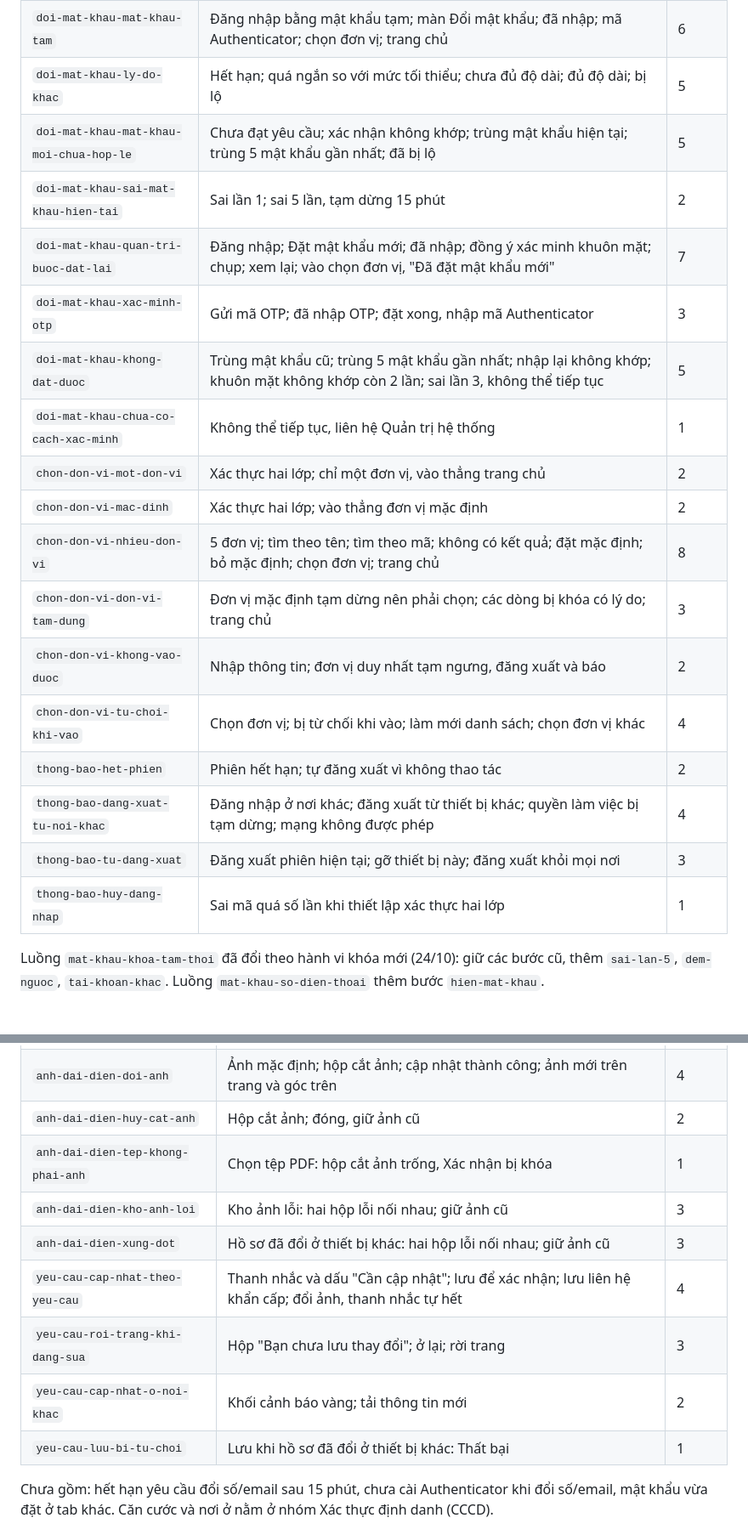
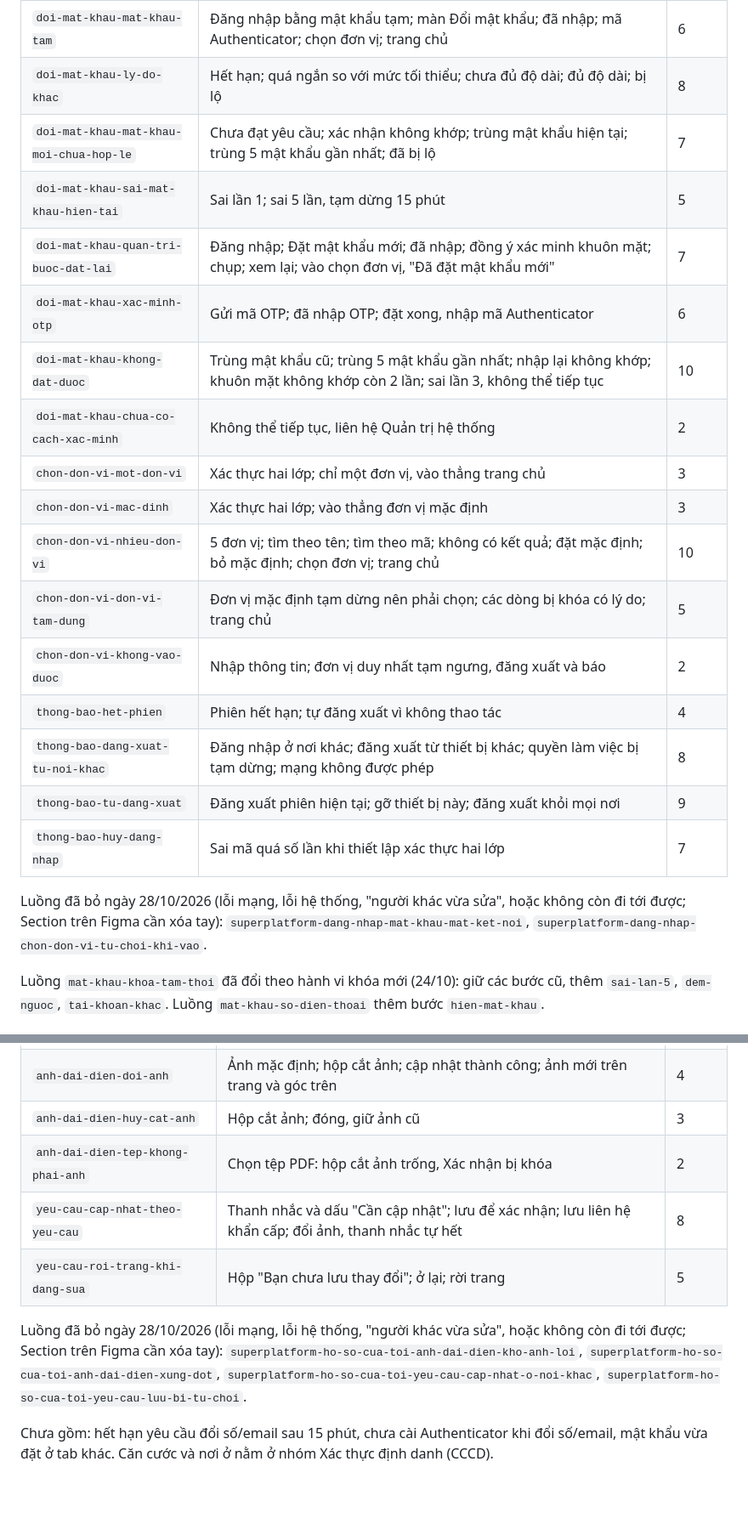
Before and after one commit to duypp2509/figma-plugin, a Markdown page: README.md, 2 parts joined by grey strips. Shown at 85% size. GitHub-like rendering; blank space fills up the shorter version.

```diff
--- a/README.md
+++ b/README.md
@@ -522,22 +544,23 @@ Helper chung: `superplatform-login.ts` (`loginFlow`, `mock.on(...)` để đổi
 | `mfa-thiet-lap` | Đăng nhập; bắt buộc thiết lập; chọn kênh OTP; nhập OTP; quét QR; nhập sai mã; nhập đúng; lưu 10 mã dự phòng; chọn đơn vị | 9 |
 | `doi-mat-khau-mat-khau-tam` | Đăng nhập bằng mật khẩu tạm; màn Đổi mật khẩu; đã nhập; mã Authenticator; chọn đơn vị; trang chủ | 6 |
-| `doi-mat-khau-ly-do-khac` | Hết hạn; quá ngắn so với mức tối thiểu; chưa đủ độ dài; đủ độ dài; bị lộ | 5 |
-| `doi-mat-khau-mat-khau-moi-chua-hop-le` | Chưa đạt yêu cầu; xác nhận không khớp; trùng mật khẩu hiện tại; trùng 5 mật khẩu gần nhất; đã bị lộ | 5 |
-| `doi-mat-khau-sai-mat-khau-hien-tai` | Sai lần 1; sai 5 lần, tạm dừng 15 phút | 2 |
+| `doi-mat-khau-ly-do-khac` | Hết hạn; quá ngắn so với mức tối thiểu; chưa đủ độ dài; đủ độ dài; bị lộ | 8 |
+| `doi-mat-khau-mat-khau-moi-chua-hop-le` | Chưa đạt yêu cầu; xác nhận không khớp; trùng mật khẩu hiện tại; trùng 5 mật khẩu gần nhất; đã bị lộ | 7 |
+| `doi-mat-khau-sai-mat-khau-hien-tai` | Sai lần 1; sai 5 lần, tạm dừng 15 phút | 5 |
 | `doi-mat-khau-quan-tri-buoc-dat-lai` | Đăng nhập; Đặt mật khẩu mới; đã nhập; đồng ý xác minh khuôn mặt; chụp; xem lại; vào chọn đơn vị, "Đã đặt mật khẩu mới" | 7 |
-| `doi-mat-khau-xac-minh-otp` | Gửi mã OTP; đã nhập OTP; đặt xong, nhập mã Authenticator | 3 |
-| `doi-mat-khau-khong-dat-duoc` | Trùng mật khẩu cũ; trùng 5 mật khẩu gần nhất; nhập lại không khớp; khuôn mặt không khớp còn 2 lần; sai lần 3, không thể tiếp tục | 5 |
-| `doi-mat-khau-chua-co-cach-xac-minh` | Không thể tiếp tục, liên hệ Quản trị hệ thống | 1 |
-| `chon-don-vi-mot-don-vi` | Xác thực hai lớp; chỉ một đơn vị, vào thẳng trang chủ | 2 |
-| `chon-don-vi-mac-dinh` | Xác thực hai lớp; vào thẳng đơn vị mặc định | 2 |
-| `chon-don-vi-nhieu-don-vi` | 5 đơn vị; tìm theo tên; tìm theo mã; không có kết quả; đặt mặc định; bỏ mặc định; chọn đơn vị; trang chủ | 8 |
-| `chon-don-vi-don-vi-tam-dung` | Đơn vị mặc định tạm dừng nên phải chọn; các dòng bị khóa có lý do; trang chủ | 3 |
+| `doi-mat-khau-xac-minh-otp` | Gửi mã OTP; đã nhập OTP; đặt xong, nhập mã Authenticator | 6 |
+| `doi-mat-khau-khong-dat-duoc` | Trùng mật khẩu cũ; trùng 5 mật khẩu gần nhất; nhập lại không khớp; khuôn mặt không khớp còn 2 lần; sai lần 3, không thể tiếp tục | 10 |
+| `doi-mat-khau-chua-co-cach-xac-minh` | Không thể tiếp tục, liên hệ Quản trị hệ thống | 2 |
+| `chon-don-vi-mot-don-vi` | Xác thực hai lớp; chỉ một đơn vị, vào thẳng trang chủ | 3 |
+| `chon-don-vi-mac-dinh` | Xác thực hai lớp; vào thẳng đơn vị mặc định | 3 |
+| `chon-don-vi-nhieu-don-vi` | 5 đơn vị; tìm theo tên; tìm theo mã; không có kết quả; đặt mặc định; bỏ mặc định; chọn đơn vị; trang chủ | 10 |
+| `chon-don-vi-don-vi-tam-dung` | Đơn vị mặc định tạm dừng nên phải chọn; các dòng bị khóa có lý do; trang chủ | 5 |
 | `chon-don-vi-khong-vao-duoc` | Nhập thông tin; đơn vị duy nhất tạm ngưng, đăng xuất và báo | 2 |
-| `chon-don-vi-tu-choi-khi-vao` | Chọn đơn vị; bị từ chối khi vào; làm mới danh sách; chọn đơn vị khác | 4 |
-| `thong-bao-het-phien` | Phiên hết hạn; tự đăng xuất vì không thao tác | 2 |
-| `thong-bao-dang-xuat-tu-noi-khac` | Đăng nhập ở nơi khác; đăng xuất từ thiết bị khác; quyền làm việc bị tạm dừng; mạng không được phép | 4 |
-| `thong-bao-tu-dang-xuat` | Đăng xuất phiên hiện tại; gỡ thiết bị này; đăng xuất khỏi mọi nơi | 3 |
-| `thong-bao-huy-dang-nhap` | Sai mã quá số lần khi thiết lập xác thực hai lớp | 1 |
+| `thong-bao-het-phien` | Phiên hết hạn; tự đăng xuất vì không thao tác | 4 |
+| `thong-bao-dang-xuat-tu-noi-khac` | Đăng nhập ở nơi khác; đăng xuất từ thiết bị khác; quyền làm việc bị tạm dừng; mạng không được phép | 8 |
+| `thong-bao-tu-dang-xuat` | Đăng xuất phiên hiện tại; gỡ thiết bị này; đăng xuất khỏi mọi nơi | 9 |
+| `thong-bao-huy-dang-nhap` | Sai mã quá số lần khi thiết lập xác thực hai lớp | 7 |
+
+Luồng đã bỏ ngày 28/10/2026 (lỗi mạng, lỗi hệ thống, "người khác vừa sửa", hoặc không còn đi tới được; Section trên Figma cần xóa tay): `superplatform-dang-nhap-mat-khau-mat-ket-noi`, `superplatform-dang-nhap-chon-don-vi-tu-choi-khi-vao`.
 
 Luồng `mat-khau-khoa-tam-thoi` đã đổi theo hành vi khóa mới (24/10): giữ các bước cũ, thêm `sai-lan-5`, `dem-nguoc`, `tai-khoan-khac`. Luồng `mat-khau-so-dien-thoai` thêm bước `hien-mat-khau`.
 
@@ -580,12 +603,10 @@ Helper chung: `superplatform-my-profile.ts` (`profileFlow`, `mock.on(...)`, dữ
 | `anh-dai-dien-doi-anh` | Ảnh mặc định; hộp cắt ảnh; cập nhật thành công; ảnh mới trên trang và góc trên | 4 |
-| `anh-dai-dien-huy-cat-anh` | Hộp cắt ảnh; đóng, giữ ảnh cũ | 2 |
-| `anh-dai-dien-tep-khong-phai-anh` | Chọn tệp PDF: hộp cắt ảnh trống, Xác nhận bị khóa | 1 |
-| `anh-dai-dien-kho-anh-loi` | Kho ảnh lỗi: hai hộp lỗi nối nhau; giữ ảnh cũ | 3 |
-| `anh-dai-dien-xung-dot` | Hồ sơ đã đổi ở thiết bị khác: hai hộp lỗi nối nhau; giữ ảnh cũ | 3 |
-| `yeu-cau-cap-nhat-theo-yeu-cau` | Thanh nhắc và dấu "Cần cập nhật"; lưu để xác nhận; lưu liên hệ khẩn cấp; đổi ảnh, thanh nhắc tự hết | 4 |
-| `yeu-cau-roi-trang-khi-dang-sua` | Hộp "Bạn chưa lưu thay đổi"; ở lại; rời trang | 3 |
-| `yeu-cau-cap-nhat-o-noi-khac` | Khối cảnh báo vàng; tải thông tin mới | 2 |
-| `yeu-cau-luu-bi-tu-choi` | Lưu khi hồ sơ đã đổi ở thiết bị khác: Thất bại | 1 |
+| `anh-dai-dien-huy-cat-anh` | Hộp cắt ảnh; đóng, giữ ảnh cũ | 3 |
+| `anh-dai-dien-tep-khong-phai-anh` | Chọn tệp PDF: hộp cắt ảnh trống, Xác nhận bị khóa | 2 |
+| `yeu-cau-cap-nhat-theo-yeu-cau` | Thanh nhắc và dấu "Cần cập nhật"; lưu để xác nhận; lưu liên hệ khẩn cấp; đổi ảnh, thanh nhắc tự hết | 8 |
+| `yeu-cau-roi-trang-khi-dang-sua` | Hộp "Bạn chưa lưu thay đổi"; ở lại; rời trang | 5 |
+
+Luồng đã bỏ ngày 28/10/2026 (lỗi mạng, lỗi hệ thống, "người khác vừa sửa", hoặc không còn đi tới được; Section trên Figma cần xóa tay): `superplatform-ho-so-cua-toi-anh-dai-dien-kho-anh-loi`, `superplatform-ho-so-cua-toi-anh-dai-dien-xung-dot`, `superplatform-ho-so-cua-toi-yeu-cau-cap-nhat-o-noi-khac`, `superplatform-ho-so-cua-toi-yeu-cau-luu-bi-tu-choi`.
 
 Chưa gồm: hết hạn yêu cầu đổi số/email sau 15 phút, chưa cài Authenticator khi đổi số/email, mật khẩu vừa đặt ở tab khác. Căn cước và nơi ở nằm ở nhóm Xác thực định danh (CCCD).
 
```
Also changed, not shown: other parts of README.md (+115 -94 lines).
